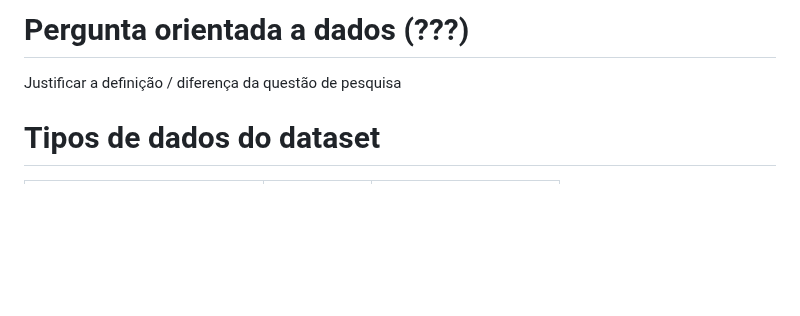
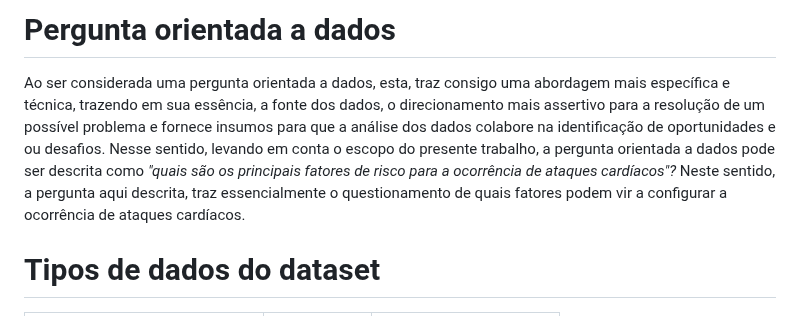
Before and after one commit to ICEI-PUC-Minas-PMV-SI/pmv-si-2024-1-pe7-t1-cardiacattackrisks, a Markdown page: docs/construindo-modelos.md, the part around the change. Drawn GitHub-style; blank space fills up the shorter version.

Commit message:
pergunta dados.md

```diff
--- a/docs/construindo-modelos.md
+++ b/docs/construindo-modelos.md
@@ -1,5 +1,6 @@
-# Pergunta orientada a dados (???)
-Justificar a definição / diferença da questão de pesquisa
+# Pergunta orientada a dados
+
+Ao ser considerada uma pergunta orientada a dados, esta, traz consigo uma abordagem mais específica e técnica, trazendo em sua essência, a fonte dos dados, o direcionamento mais assertivo para a resolução de um possível problema e fornece insumos para que a análise dos dados colabore na identificação de oportunidades e ou desafios. Nesse sentido, levando em conta o escopo do presente trabalho, a pergunta orientada a dados pode ser descrita como _"quais são os principais fatores de risco para a ocorrência de ataques cardíacos"?_ Neste sentido, a pergunta aqui descrita, traz essencialmente o questionamento de quais fatores podem vir a configurar a ocorrência de ataques cardíacos.
 
 # Tipos de dados do dataset
 
```
